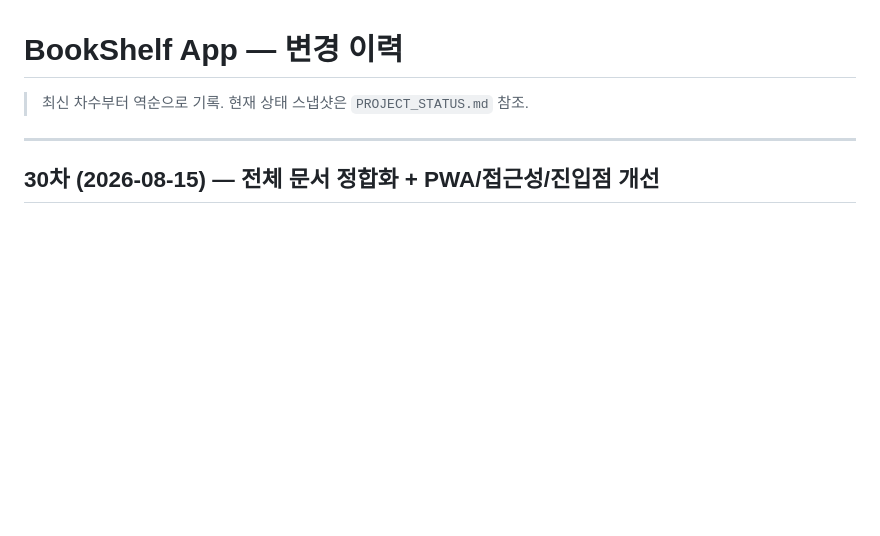
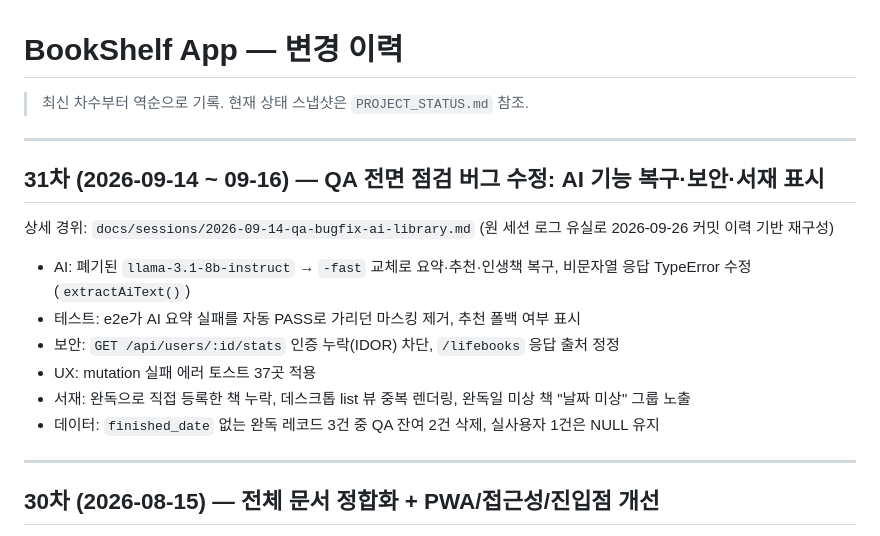
Before and after one commit to kordokrip/BookShelf_App, a Markdown page: docs/CHANGELOG.md, the part around the change. GitHub-like rendering; blank space fills up the shorter version.

```diff
--- a/docs/CHANGELOG.md
+++ b/docs/CHANGELOG.md
@@ -1,6 +1,19 @@
 # BookShelf App — 변경 이력
 
 > 최신 차수부터 역순으로 기록. 현재 상태 스냅샷은 `PROJECT_STATUS.md` 참조.
+
+---
+
+## 31차 (2026-09-14 ~ 09-16) — QA 전면 점검 버그 수정: AI 기능 복구·보안·서재 표시
+
+상세 경위: `docs/sessions/2026-09-14-qa-bugfix-ai-library.md` (원 세션 로그 유실로 2026-09-26 커밋 이력 기반 재구성)
+
+- AI: 폐기된 `llama-3.1-8b-instruct` → `-fast` 교체로 요약·추천·인생책 복구, 비문자열 응답 TypeError 수정(`extractAiText()`)
+- 테스트: e2e가 AI 요약 실패를 자동 PASS로 가리던 마스킹 제거, 추천 폴백 여부 표시
+- 보안: `GET /api/users/:id/stats` 인증 누락(IDOR) 차단, `/lifebooks` 응답 출처 정정
+- UX: mutation 실패 에러 토스트 37곳 적용
+- 서재: 완독으로 직접 등록한 책 누락, 데스크톱 list 뷰 중복 렌더링, 완독일 미상 책 "날짜 미상" 그룹 노출
+- 데이터: `finished_date` 없는 완독 레코드 3건 중 QA 잔여 2건 삭제, 실사용자 1건은 NULL 유지
 
 ---
 
```
Also changed, not shown: PROJECT_STATUS.md (+5 -5 lines), docs/sessions/2026-09-14-qa-bugfix-ai-library.md (added, +59 -0 lines).
